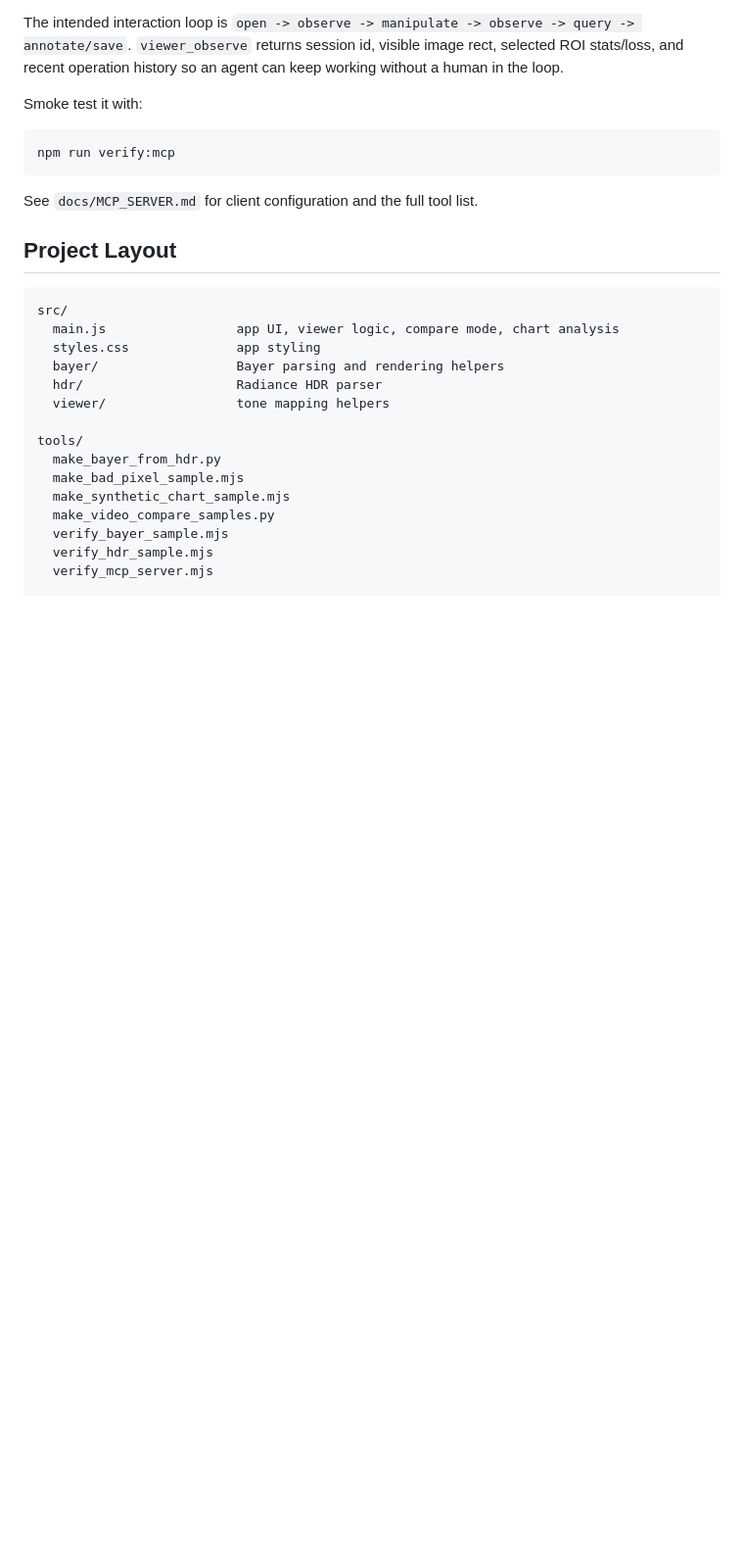
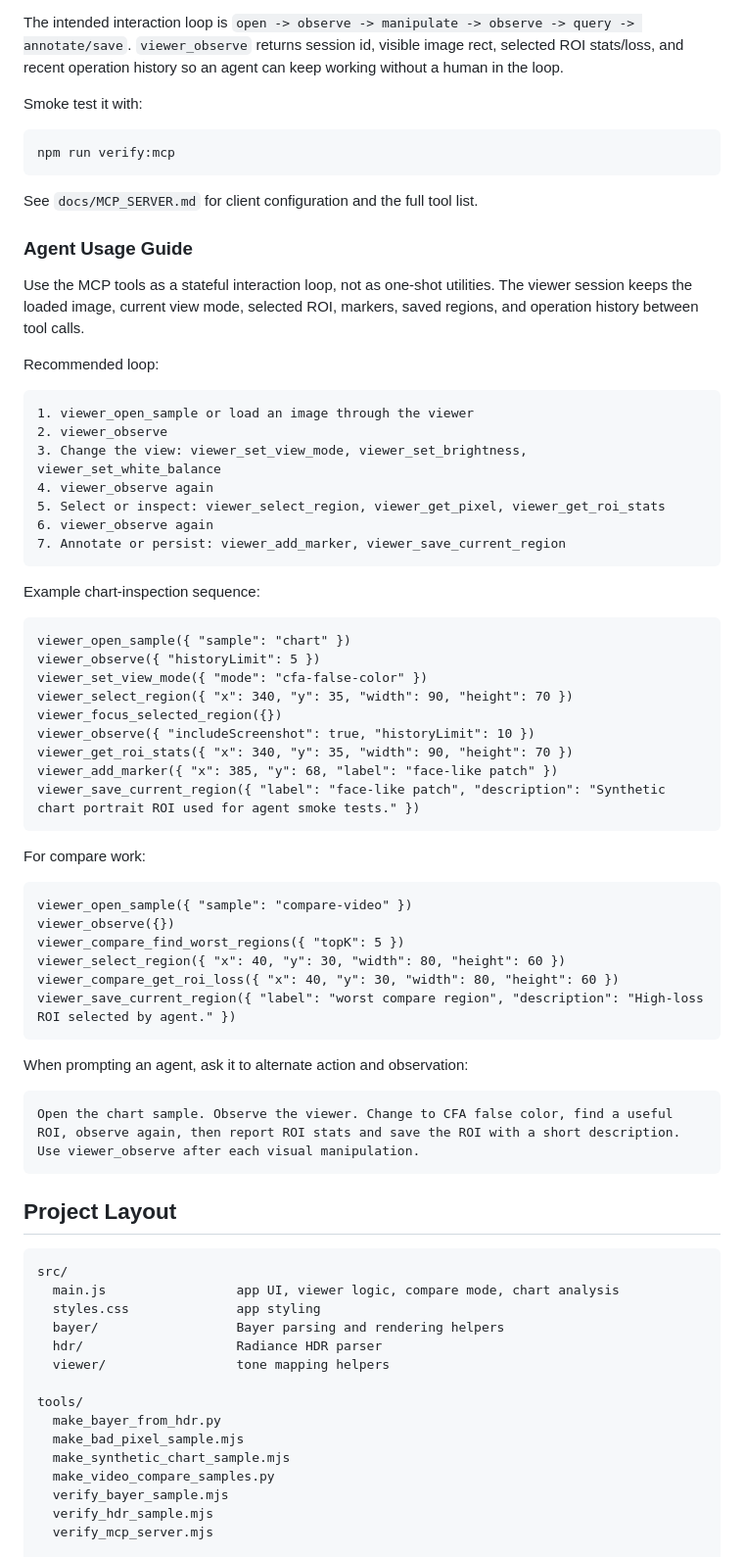
Before and after one commit to Longseabear/LEapsImageViewer, a Markdown page: README.md, the part around the change. Shown at 98% size. Rendered like a GitHub page; blank space fills up the shorter version.

Commit message:
Document MCP agent usage loop

````diff
--- a/README.md
+++ b/README.md
@@ -204,6 +204,53 @@ npm run verify:mcp
 
 See `docs/MCP_SERVER.md` for client configuration and the full tool list.
 
+### Agent Usage Guide
+
+Use the MCP tools as a stateful interaction loop, not as one-shot utilities. The viewer session keeps the loaded image, current view mode, selected ROI, markers, saved regions, and operation history between tool calls.
+
+Recommended loop:
+
+```text
+1. viewer_open_sample or load an image through the viewer
+2. viewer_observe
+3. Change the view: viewer_set_view_mode, viewer_set_brightness, viewer_set_white_balance
+4. viewer_observe again
+5. Select or inspect: viewer_select_region, viewer_get_pixel, viewer_get_roi_stats
+6. viewer_observe again
+7. Annotate or persist: viewer_add_marker, viewer_save_current_region
+```
+
+Example chart-inspection sequence:
+
+```text
+viewer_open_sample({ "sample": "chart" })
+viewer_observe({ "historyLimit": 5 })
+viewer_set_view_mode({ "mode": "cfa-false-color" })
+viewer_select_region({ "x": 340, "y": 35, "width": 90, "height": 70 })
+viewer_focus_selected_region({})
+viewer_observe({ "includeScreenshot": true, "historyLimit": 10 })
+viewer_get_roi_stats({ "x": 340, "y": 35, "width": 90, "height": 70 })
+viewer_add_marker({ "x": 385, "y": 68, "label": "face-like patch" })
+viewer_save_current_region({ "label": "face-like patch", "description": "Synthetic chart portrait ROI used for agent smoke tests." })
+```
+
+For compare work:
+
+```text
+viewer_open_sample({ "sample": "compare-video" })
+viewer_observe({})
+viewer_compare_find_worst_regions({ "topK": 5 })
+viewer_select_region({ "x": 40, "y": 30, "width": 80, "height": 60 })
+viewer_compare_get_roi_loss({ "x": 40, "y": 30, "width": 80, "height": 60 })
+viewer_save_current_region({ "label": "worst compare region", "description": "High-loss ROI selected by agent." })
+```
+
+When prompting an agent, ask it to alternate action and observation:
+
+```text
+Open the chart sample. Observe the viewer. Change to CFA false color, find a useful ROI, observe again, then report ROI stats and save the ROI with a short description. Use viewer_observe after each visual manipulation.
+```
+
 ## Project Layout
 
 ```text
````
Also changed, not shown: docs/MCP_SERVER.md (+109 -0 lines).
